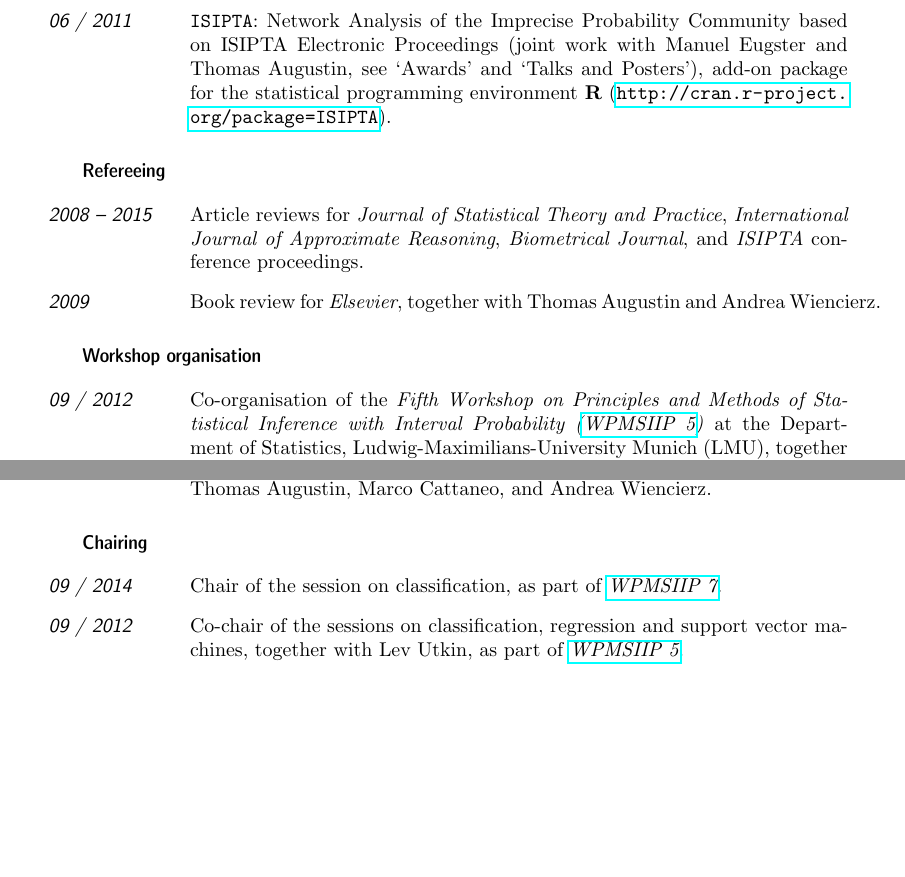
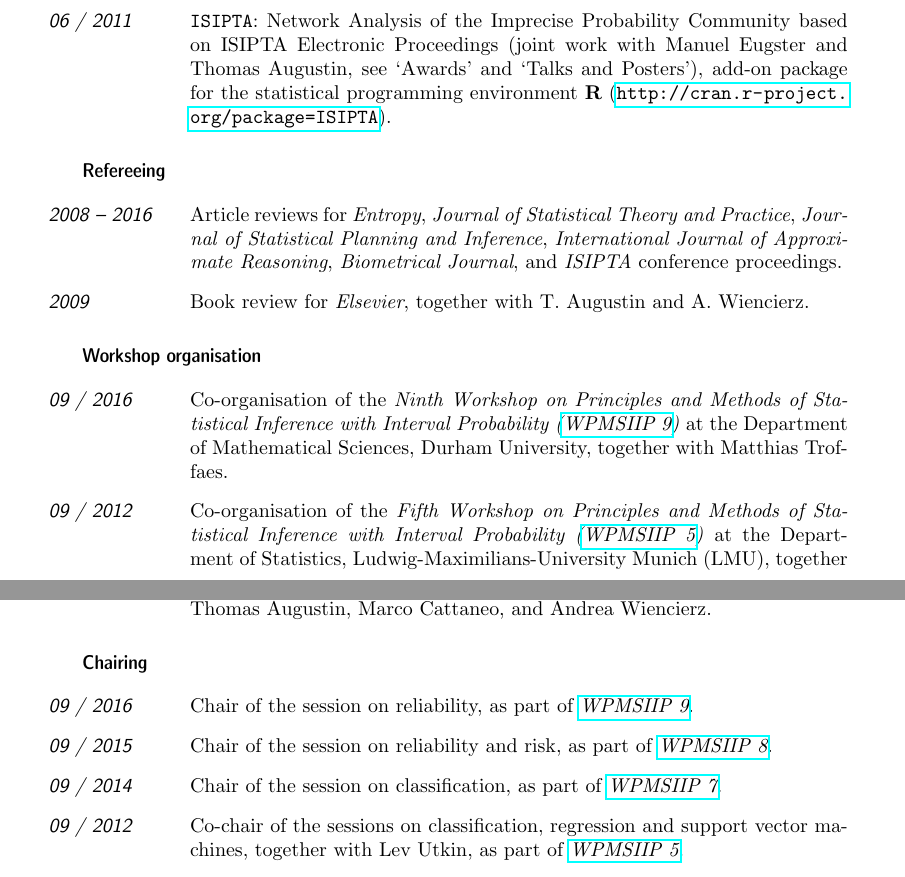
Before and after one commit to geeeero/cv-gerowalter, a LaTeX CV (CV_GeroWalter.tex): two parts of pages 8 and 9 of 10, joined at a grey line, cut so that both start at the same text, the shorter picture padded with empty space. Compiled offline with pdfLaTeX.

Commit message:
other stuff

```diff
--- a/CV_GeroWalter.tex
+++ b/CV_GeroWalter.tex
@@ -498,13 +526,15 @@ Talk slides and posters can be downloaded from \url{http://www.statistik.lmu.de/
 %\item[01 / 2008] Review for \emph{Journal of Statistical Theory and Practice: Special Issue on Imprecision}.
 %\end{topic}
 \begin{topic}
-\item[2008 -- 2015] Article reviews for
+\item[2008 -- 2016] Article reviews for
+\emph{Entropy},
 \emph{Journal of Statistical Theory and Practice},
+\emph{Journal of Statistical Planning and Inference},
 \emph{International Journal of Approximate Reasoning},
 \emph{Biometrical Journal}, and
 \emph{ISIPTA} conference proceedings.
 
-\item[2009] Book review for \emph{Elsevier}, together with Thomas Augustin and Andrea Wiencierz.
+\item[2009] Book review for \emph{Elsevier}, together with T.\ Augustin and A.\ Wiencierz.
 \end{topic}
 
 \subsection{Workshop organisation}
@@ -512,6 +542,10 @@ Talk slides and posters can be downloaded from \url{http://www.statistik.lmu.de/
 %Links to the respective workshop homepages are provided at \url{http://www.statistik.lmu.de/~walter/forschung_en.html#other}.
 
 \begin{topic}
+\item[09 / 2016] Co-organisation of the \emph{Ninth Workshop on Principles and Methods of Statistical Inference with Interval Probability (\href{http://www.maths.dur.ac.uk/users/matthias.troffaes/wpmsiip2016/index.html}{WPMSIIP 9})}
+                 at the Department of Mathematical Sciences, Durham University,
+                 together with Matthias Troffaes.
+
 \item[09 / 2012] Co-organisation of the \emph{Fifth Workshop on Principles and Methods of Statistical Inference with Interval Probability (\href{http://www.statistik.lmu.de/institut/ag/statsoz_neu/research/WPMSIIP_2012/}{WPMSIIP 5})}
                  at the Department of Statistics, Ludwig-Maximilians-University Munich (LMU),
                  together with Thomas Augustin, Marco Cattaneo, Georg Schollmeyer, and Andrea Wiencierz.
@@ -532,6 +566,12 @@ Talk slides and posters can be downloaded from \url{http://www.statistik.lmu.de/
 \subsection{Chairing}
 
 \begin{topic}
+\item[09 / 2016] Chair of the session on reliability,
+                 as part of \emph{\href{http://www.maths.dur.ac.uk/users/matthias.troffaes/wpmsiip2016/index.html}{WPMSIIP 9}}.
+
+\item[09 / 2015] Chair of the session on reliability and risk,
+                 as part of \emph{\href{http://www.statistik.lmu.de/wpmsiip_2015/}{WPMSIIP 8}}.
+
 \item[09 / 2014] Chair of the session on classification,
                  as part of \emph{\href{http://users.ugent.be/~slopatat/wpmsiip2014/index.html}{WPMSIIP 7}}.
 %                 as part of the \emph{Seventh Workshop on Principles and Methods of Statistical Inference with Interval Probability (WPMSIIP 7)}
```
Also changed, not shown: CV_GeroWalter.tex (60 more changed lines).
